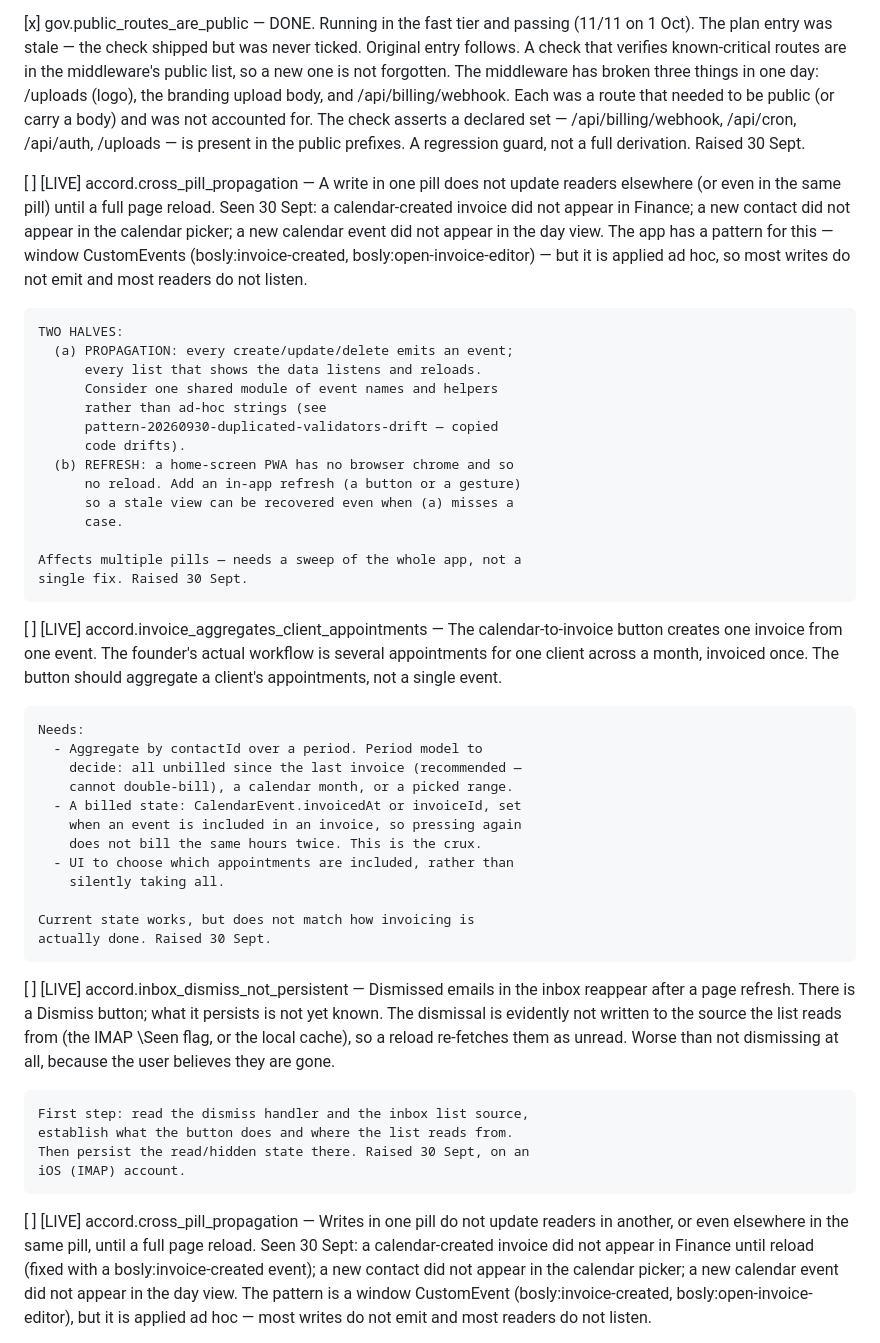
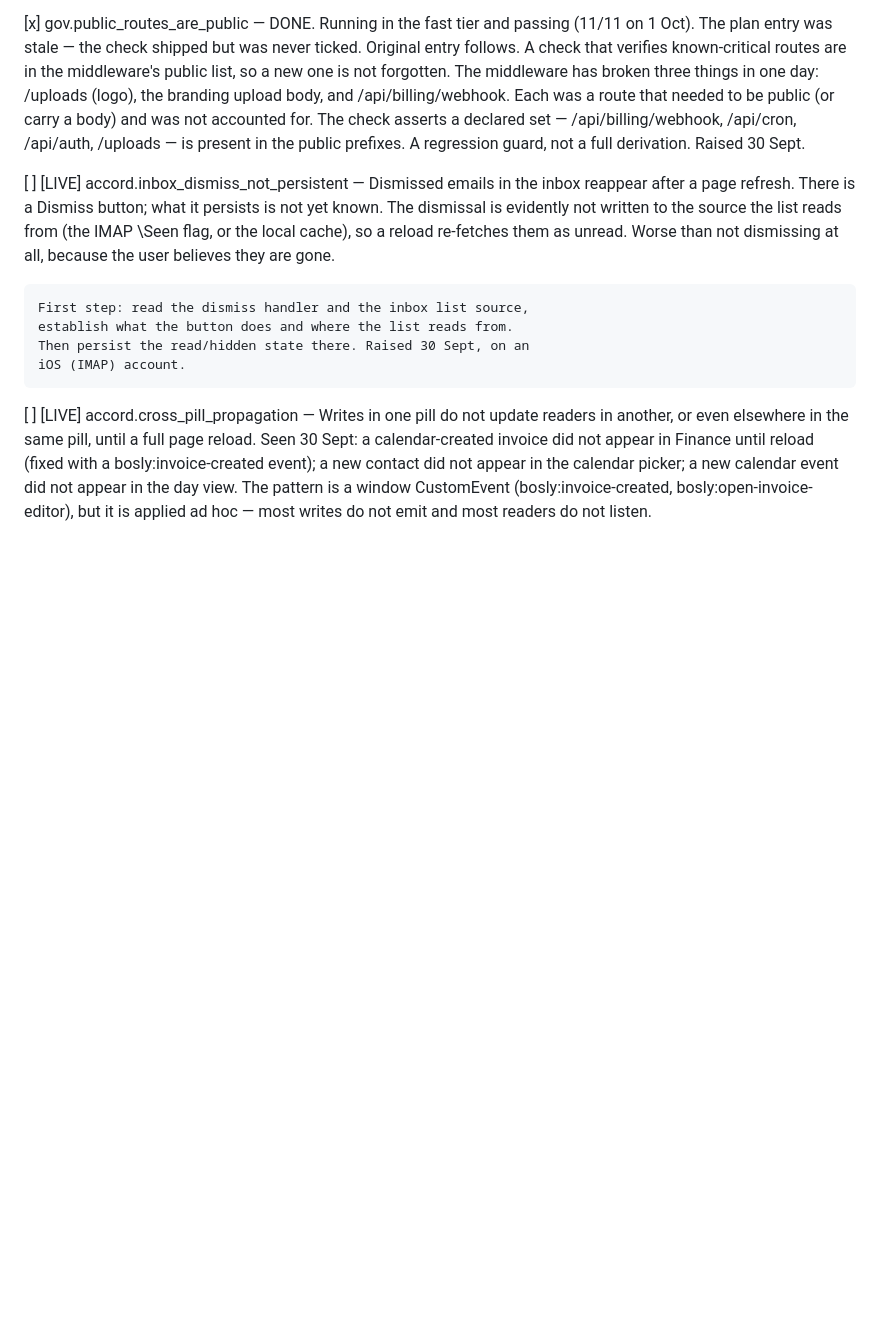
Before and after one commit to JamieA-star/bosly-gov, a Markdown page: PLAN.md, the part around one of its changes. Drawn GitHub-style; blank space fills up the shorter version.

```diff
--- a/PLAN.md
+++ b/PLAN.md
@@ -1193,50 +1234,6 @@ that has actually happened.
     asserts a declared set — /api/billing/webhook, /api/cron,
     /api/auth, /uploads — is present in the public prefixes.
     A regression guard, not a full derivation. Raised 30 Sept.
-
-[ ] [LIVE] accord.cross_pill_propagation — A write in one pill does
-    not update readers elsewhere (or even in the same pill) until a
-    full page reload. Seen 30 Sept: a calendar-created invoice did
-    not appear in Finance; a new contact did not appear in the
-    calendar picker; a new calendar event did not appear in the day
-    view. The app has a pattern for this — window CustomEvents
-    (bosly:invoice-created, bosly:open-invoice-editor) — but it is
-    applied ad hoc, so most writes do not emit and most readers do
-    not listen.
-
-    TWO HALVES:
-      (a) PROPAGATION: every create/update/delete emits an event;
-          every list that shows the data listens and reloads.
-          Consider one shared module of event names and helpers
-          rather than ad-hoc strings (see
-          pattern-20260930-duplicated-validators-drift — copied
-          code drifts).
-      (b) REFRESH: a home-screen PWA has no browser chrome and so
-          no reload. Add an in-app refresh (a button or a gesture)
-          so a stale view can be recovered even when (a) misses a
-          case.
-
-    Affects multiple pills — needs a sweep of the whole app, not a
-    single fix. Raised 30 Sept.
-
-[ ] [LIVE] accord.invoice_aggregates_client_appointments — The
-    calendar-to-invoice button creates one invoice from one event.
-    The founder's actual workflow is several appointments for one
-    client across a month, invoiced once. The button should
-    aggregate a client's appointments, not a single event.
-
-    Needs:
-      - Aggregate by contactId over a period. Period model to
-        decide: all unbilled since the last invoice (recommended —
-        cannot double-bill), a calendar month, or a picked range.
-      - A billed state: CalendarEvent.invoicedAt or invoiceId, set
-        when an event is included in an invoice, so pressing again
-        does not bill the same hours twice. This is the crux.
-      - UI to choose which appointments are included, rather than
-        silently taking all.
-
-    Current state works, but does not match how invoicing is
-    actually done. Raised 30 Sept.
 
 [ ] [LIVE] accord.inbox_dismiss_not_persistent — Dismissed emails in
     the inbox reappear after a page refresh. There is a Dismiss
```
Also changed, not shown: other parts of PLAN.md (+44 -3 lines).
